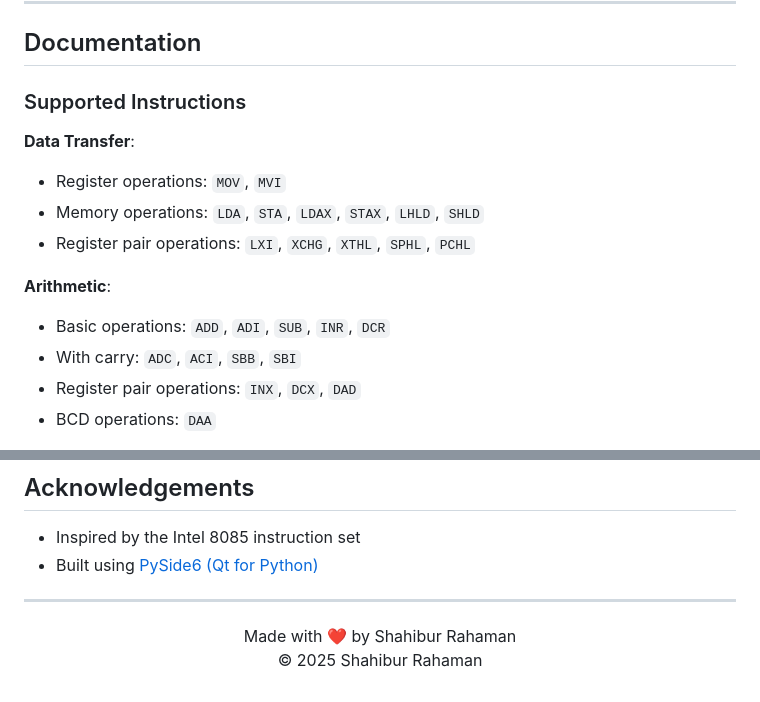
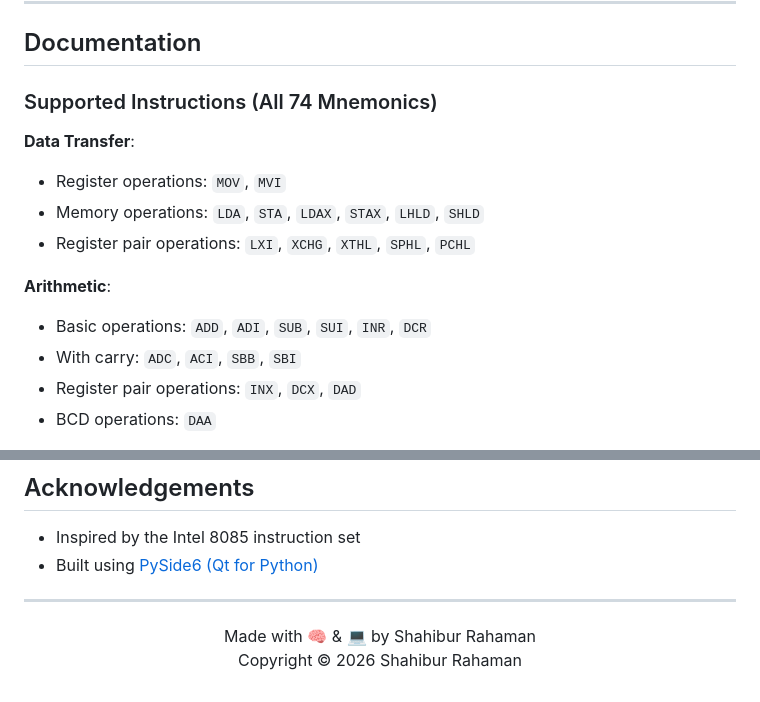
Before and after one commit to rusty-jar/Neo8085, a Markdown page: README.md, 2 parts joined by grey strips. Drawn GitHub-style.

```diff
--- a/README.md
+++ b/README.md
@@ -102,7 +115,7 @@ Use the built-in editor with syntax highlighting, line numbers, and breakpoint s
 
 ## Documentation
 
-### Supported Instructions
+### Supported Instructions (All 74 Mnemonics)
 
 **Data Transfer**:
 - Register operations: `MOV`, `MVI`
@@ -110,7 +123,7 @@ Use the built-in editor with syntax highlighting, line numbers, and breakpoint s
 - Register pair operations: `LXI`, `XCHG`, `XTHL`, `SPHL`, `PCHL`
 
 **Arithmetic**:
-- Basic operations: `ADD`, `ADI`, `SUB`, `INR`, `DCR`
+- Basic operations: `ADD`, `ADI`, `SUB`, `SUI`, `INR`, `DCR`
 - With carry: `ADC`, `ACI`, `SBB`, `SBI`
 - Register pair operations: `INX`, `DCX`, `DAD`
 - BCD operations: `DAA`
@@ -221,6 +236,6 @@ See the [LICENSE](LICENSE) file for details.
 ---
 
 <p align="center">
-  Made with ❤️ by Shahibur Rahaman <br/>
-  &copy; 2025 Shahibur Rahaman
+  Made with 🧠 & 💻 by Shahibur Rahaman <br/>
+  Copyright &copy; 2026 Shahibur Rahaman
 </p>
```
Also changed, not shown: other parts of README.md (+30 -15 lines), Neo8085-screenshot1.png, Neo8085-screenshot2.png.
